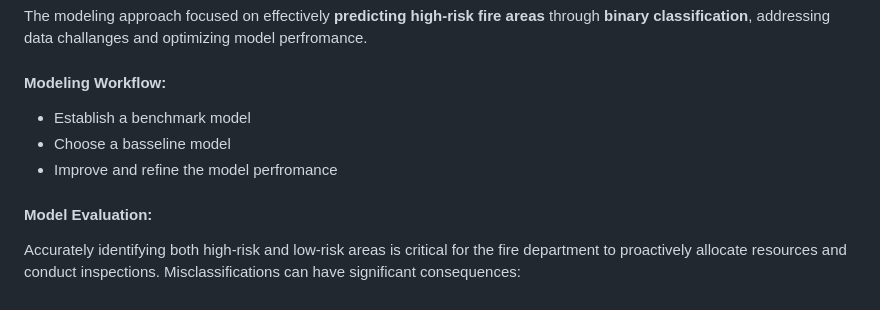
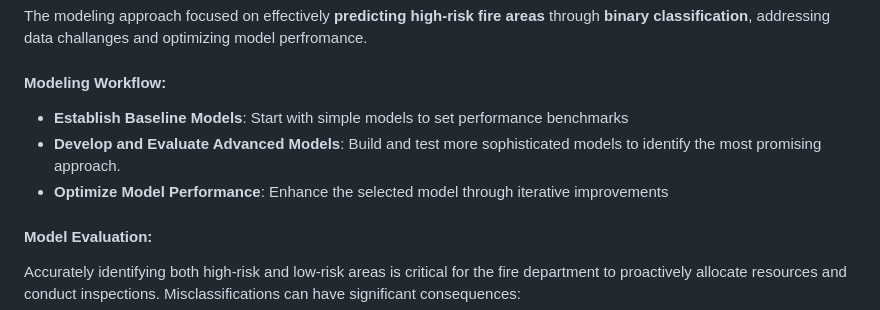
Before and after one commit to vlad-uve/Fire-Risk-Prediction-in-Montreal, a Markdown page: README.md, the part around the change. GitHub-like rendering.

```diff
--- a/README.md
+++ b/README.md
@@ -58,9 +58,9 @@ The threshold of 2 fires or more was deemed most appropriate for actionable insi
 The modeling approach focused on effectively **predicting high-risk fire areas** through **binary classification**, addressing data challanges and optimizing model perfromance.
 
 #### Modeling Workflow:
-- Establish a benchmark model
-- Choose a basseline model
-- Improve and refine the model perfromance
+- **Establish Baseline Models**: Start with simple models to set performance benchmarks
+- **Develop and Evaluate Advanced Models**: Build and test more sophisticated models to identify the most promising approach.
+- **Optimize Model Performance**: Enhance the selected model through iterative improvements
 
 #### Model Evaluation:
 Accurately identifying both high-risk and low-risk areas is critical for the fire department to proactively allocate resources and conduct inspections. Misclassifications can have significant consequences:
```
